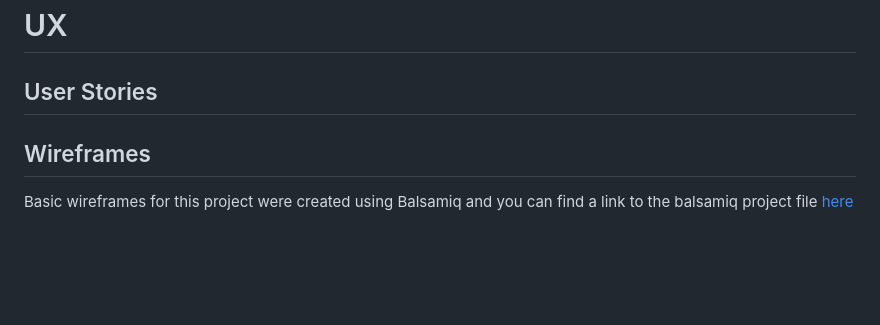
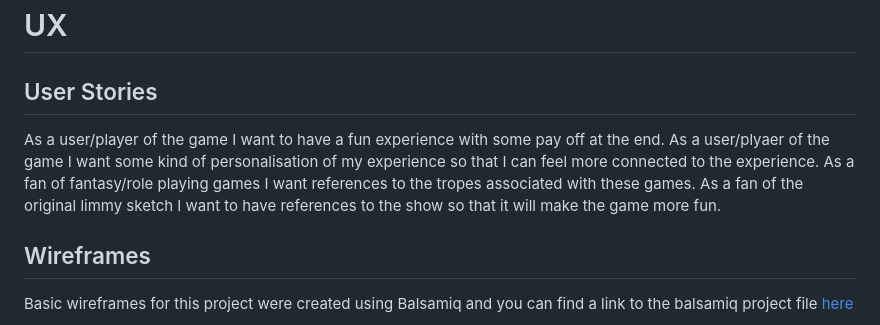
Before and after one commit to Code-Institute-Submissions/AdventureCall, a Markdown page: README.md, the part around the change printed below. Rendered like a GitHub page; blank space fills up the shorter version.

Commit message:
some user stories added

```diff
--- a/README.md
+++ b/README.md
@@ -12,6 +12,11 @@ To go to the live site click [here](!)
 # UX
 
 ## User Stories
+
+As a user/player of the game I want to have a fun experience with some pay off at the end.
+As a user/plyaer of the game I want some kind of personalisation of my experience so that I can feel more connected to the experience.
+As a fan of fantasy/role playing games I want references to the tropes associated with these games.
+As a fan of the original limmy sketch I want to have references to the show so that it will make the game more fun.
 
 ## Wireframes
 
```
Also changed, not shown: other parts of README.md (+1 -1 lines), readme/intro-picture.png (added).
